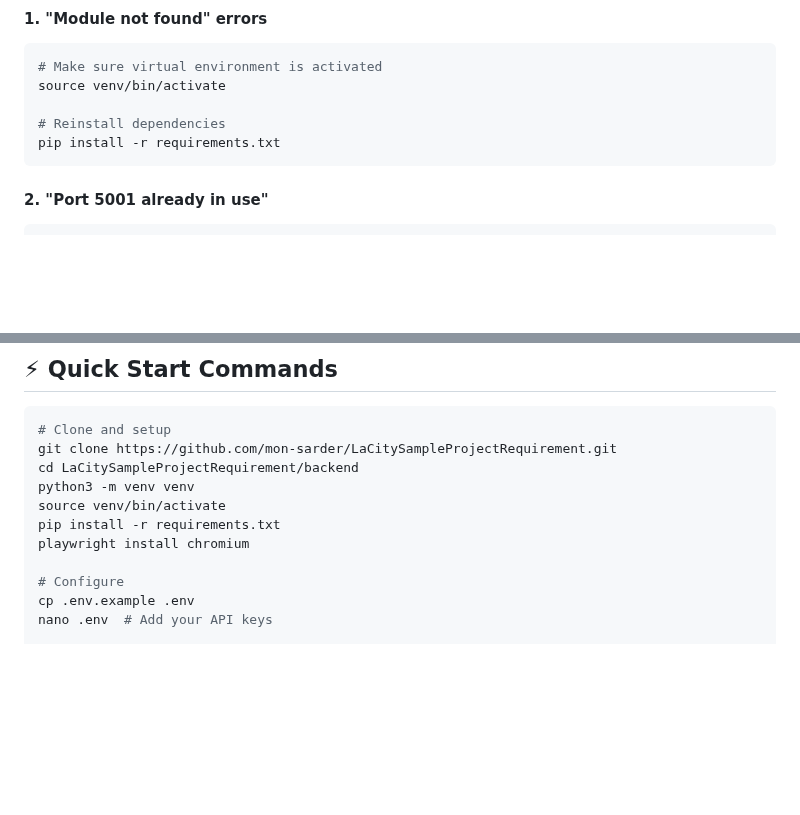
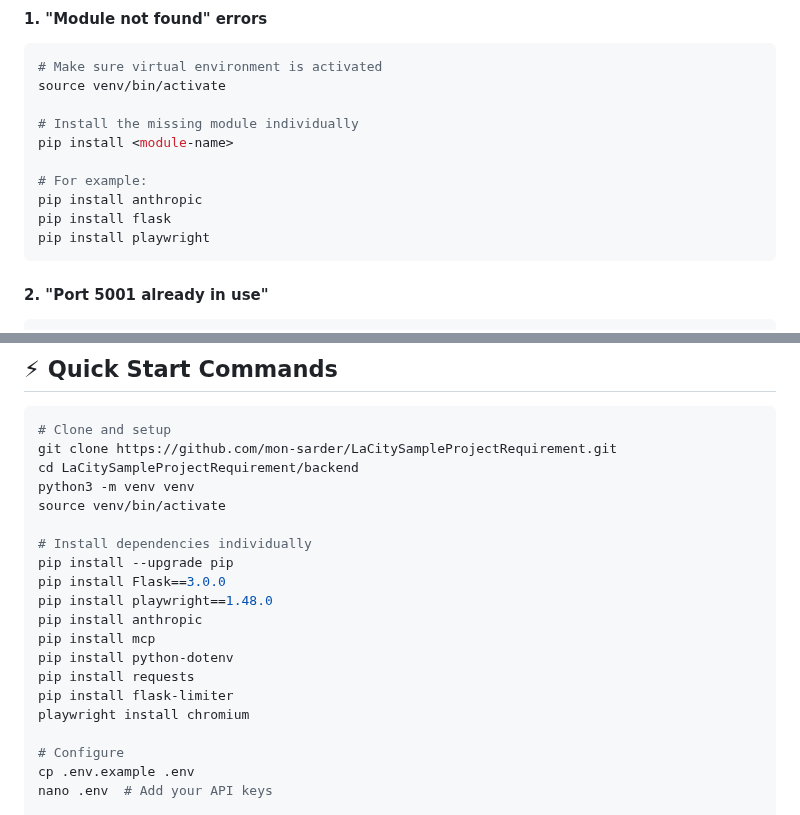
Before and after one commit to mon-sarder/LaCitySampleProjectRequirement, a Markdown page: README.md, 2 parts joined by grey strips. Drawn GitHub-style; blank space fills up the shorter version.

````diff
--- a/README.md
+++ b/README.md
@@ -442,8 +477,13 @@ backend/
 # Make sure virtual environment is activated
 source venv/bin/activate
 
-# Reinstall dependencies
-pip install -r requirements.txt
+# Install the missing module individually
+pip install <module-name>
+
+# For example:
+pip install anthropic
+pip install flask
+pip install playwright
 ```
 
 #### 2. "Port 5001 already in use"
@@ -550,7 +605,16 @@ git clone https://github.com/mon-sarder/LaCitySampleProjectRequirement.git
 cd LaCitySampleProjectRequirement/backend
 python3 -m venv venv
 source venv/bin/activate
-pip install -r requirements.txt
+
+# Install dependencies individually
+pip install --upgrade pip
+pip install Flask==3.0.0
+pip install playwright==1.48.0
+pip install anthropic
+pip install mcp
+pip install python-dotenv
+pip install requests
+pip install flask-limiter
 playwright install chromium
 
 # Configure
````
Also changed, not shown: other parts of README.md (+59 -9 lines).
